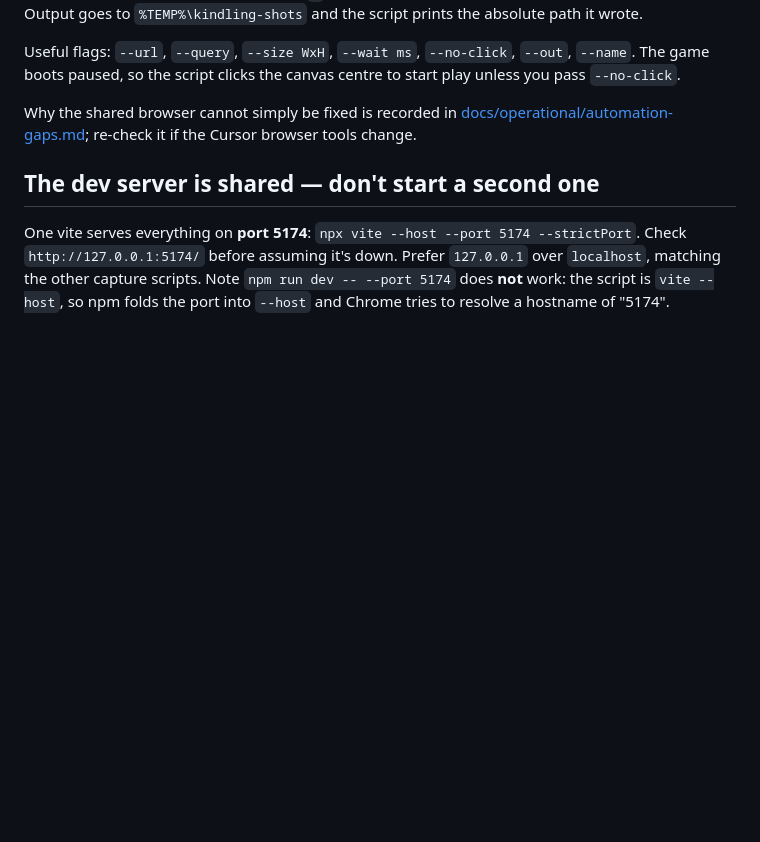
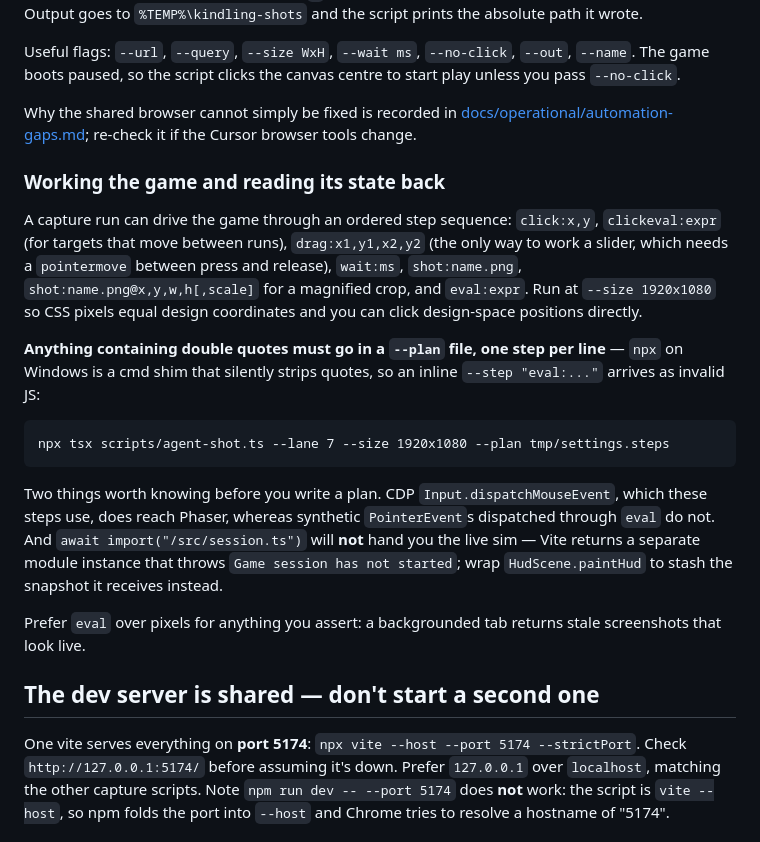
Before and after one commit to XylarDark/KindlingGame, a Markdown page: AGENTS.md, the part around the change. Rendered like a GitHub page; blank space fills up the shorter version.

Commit message:
docs(agents): document driving the game from a capture run
Co-authored-by: Cursor <cursoragent@cursor.com>

````diff
--- a/AGENTS.md
+++ b/AGENTS.md
@@ -21,6 +21,20 @@ Useful flags: `--url`, `--query`, `--size WxH`, `--wait ms`, `--no-click`, `--ou
 
 Why the shared browser cannot simply be fixed is recorded in [docs/operational/automation-gaps.md](docs/operational/automation-gaps.md); re-check it if the Cursor browser tools change.
 
+### Working the game and reading its state back
+
+A capture run can drive the game through an ordered step sequence: `click:x,y`, `clickeval:expr` (for targets that move between runs), `drag:x1,y1,x2,y2` (the only way to work a slider, which needs a `pointermove` between press and release), `wait:ms`, `shot:name.png`, `shot:name.png@x,y,w,h[,scale]` for a magnified crop, and `eval:expr`. Run at `--size 1920x1080` so CSS pixels equal design coordinates and you can click design-space positions directly.
+
+**Anything containing double quotes must go in a `--plan` file, one step per line** — `npx` on Windows is a cmd shim that silently strips quotes, so an inline `--step "eval:..."` arrives as invalid JS:
+
+```
+npx tsx scripts/agent-shot.ts --lane 7 --size 1920x1080 --plan tmp/settings.steps
+```
+
+Two things worth knowing before you write a plan. CDP `Input.dispatchMouseEvent`, which these steps use, does reach Phaser, whereas synthetic `PointerEvent`s dispatched through `eval` do not. And `await import("/src/session.ts")` will **not** hand you the live sim — Vite returns a separate module instance that throws `Game session has not started`; wrap `HudScene.paintHud` to stash the snapshot it receives instead.
+
+Prefer `eval` over pixels for anything you assert: a backgrounded tab returns stale screenshots that look live.
+
 ## The dev server is shared — don't start a second one
 
 One vite serves everything on **port 5174**: `npx vite --host --port 5174 --strictPort`. Check `http://127.0.0.1:5174/` before assuming it's down. Prefer `127.0.0.1` over `localhost`, matching the other capture scripts. Note `npm run dev -- --port 5174` does **not** work: the script is `vite --host`, so npm folds the port into `--host` and Chrome tries to resolve a hostname of "5174".
````
